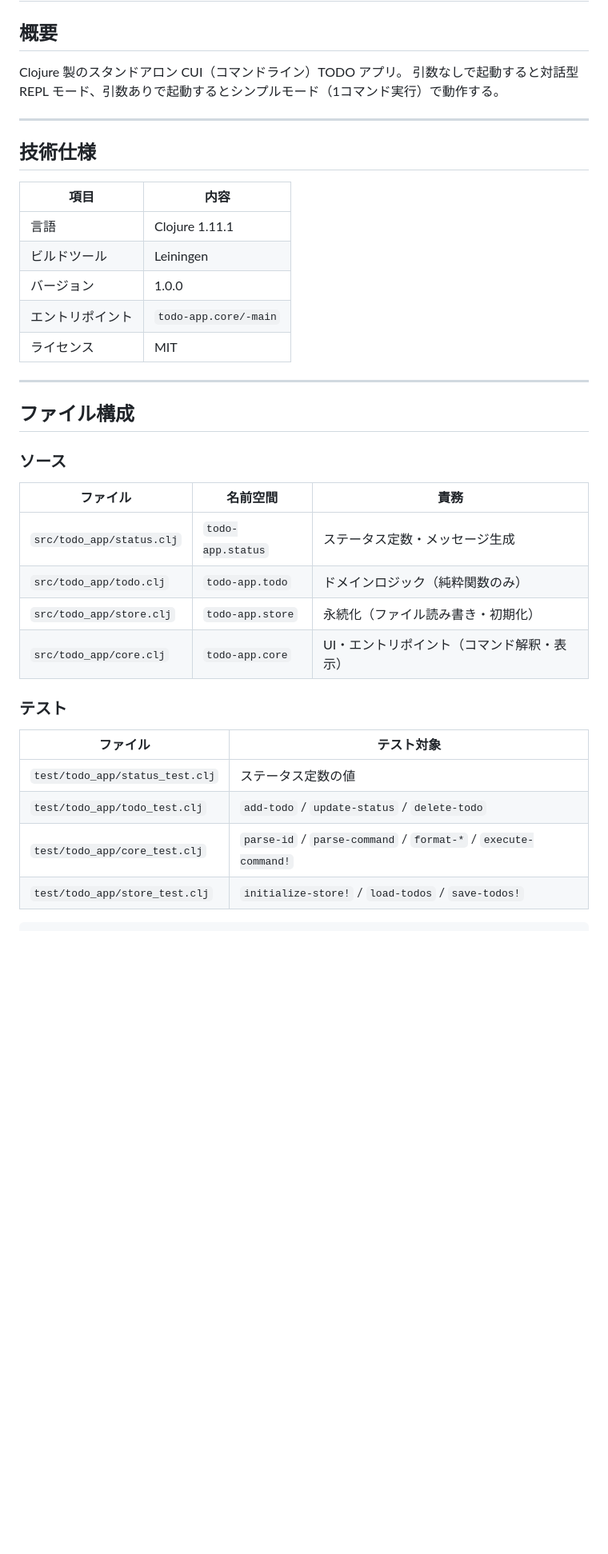
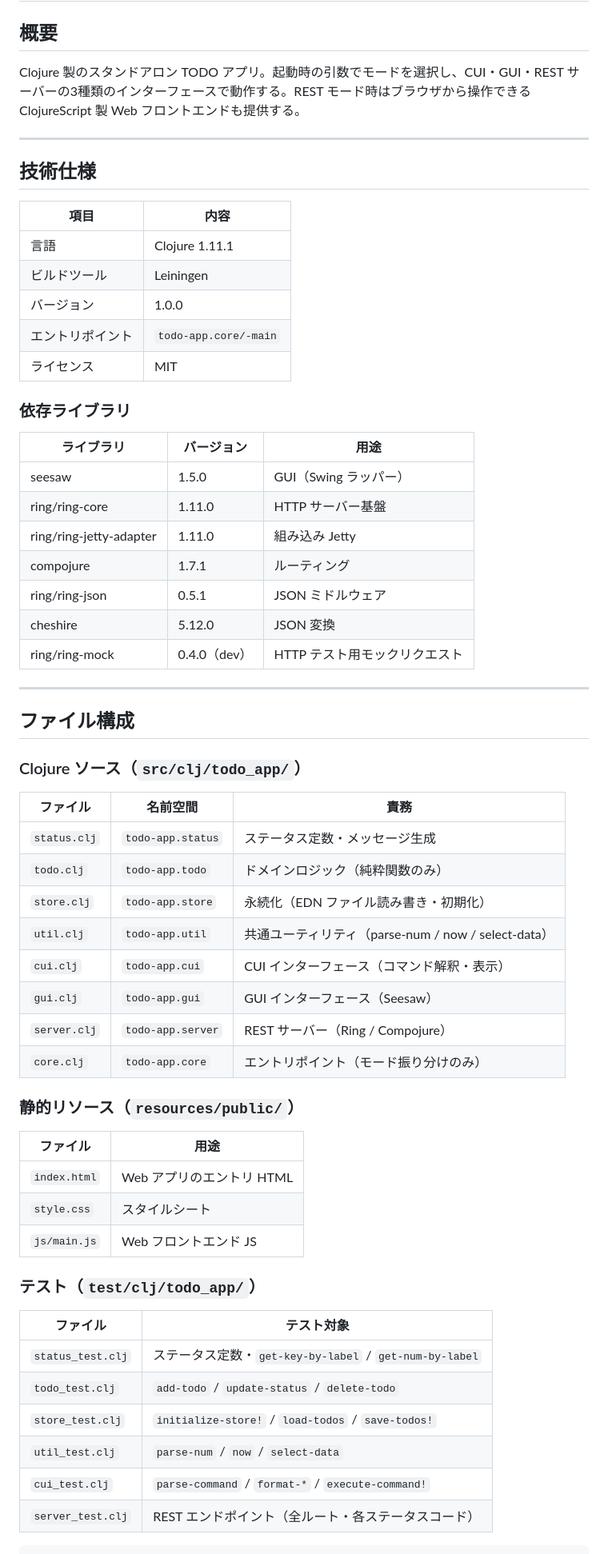
Before and after one commit to gt-326/clj, a Markdown page: Claude Code による AI 駆動開発入門/todo-app/OVERVIEW.md, the part around one of its changes. Shown at 80% size. Drawn GitHub-style; blank space fills up the shorter version.

````diff
--- a/Claude Code による AI 駆動開発入門/todo-app/OVERVIEW.md
+++ b/Claude Code による AI 駆動開発入門/todo-app/OVERVIEW.md
@@ -2,8 +2,7 @@
 
 ## 概要
 
-Clojure 製のスタンドアロン CUI（コマンドライン）TODO アプリ。
-引数なしで起動すると対話型 REPL モード、引数ありで起動するとシンプルモード（1コマンド実行）で動作する。
+Clojure 製のスタンドアロン TODO アプリ。起動時の引数でモードを選択し、CUI・GUI・REST サーバーの3種類のインターフェースで動作する。REST モード時はブラウザから操作できる ClojureScript 製 Web フロントエンドも提供する。
 
 ---
 
@@ -17,26 +16,52 @@ Clojure 製のスタンドアロン CUI（コマンドライン）TODO アプリ
 | エントリポイント | `todo-app.core/-main` |
 | ライセンス | MIT |
 
+### 依存ライブラリ
+
+| ライブラリ | バージョン | 用途 |
+|-----------|-----------|------|
+| seesaw | 1.5.0 | GUI（Swing ラッパー） |
+| ring/ring-core | 1.11.0 | HTTP サーバー基盤 |
+| ring/ring-jetty-adapter | 1.11.0 | 組み込み Jetty |
+| compojure | 1.7.1 | ルーティング |
+| ring/ring-json | 0.5.1 | JSON ミドルウェア |
+| cheshire | 5.12.0 | JSON 変換 |
+| ring/ring-mock | 0.4.0（dev） | HTTP テスト用モックリクエスト |
+
 ---
 
 ## ファイル構成
 
-### ソース
+### Clojure ソース（`src/clj/todo_app/`）
 
 | ファイル | 名前空間 | 責務 |
 |----------|----------|------|
-| `src/todo_app/status.clj` | `todo-app.status` | ステータス定数・メッセージ生成 |
-| `src/todo_app/todo.clj` | `todo-app.todo` | ドメインロジック（純粋関数のみ） |
-| `src/todo_app/store.clj` | `todo-app.store` | 永続化（ファイル読み書き・初期化） |
-| `src/todo_app/core.clj` | `todo-app.core` | UI・エントリポイント（コマンド解釈・表示） |
+| `status.clj` | `todo-app.status` | ステータス定数・メッセージ生成 |
+| `todo.clj` | `todo-app.todo` | ドメインロジック（純粋関数のみ） |
+| `store.clj` | `todo-app.store` | 永続化（EDN ファイル読み書き・初期化） |
+| `util.clj` | `todo-app.util` | 共通ユーティリティ（parse-num / now / select-data） |
+| `cui.clj` | `todo-app.cui` | CUI インターフェース（コマンド解釈・表示） |
+| `gui.clj` | `todo-app.gui` | GUI インターフェース（Seesaw） |
+| `server.clj` | `todo-app.server` | REST サーバー（Ring / Compojure） |
+| `core.clj` | `todo-app.core` | エントリポイント（モード振り分けのみ） |
 
-### テスト
+### 静的リソース（`resources/public/`）
+
+| ファイル | 用途 |
+|----------|------|
+| `index.html` | Web アプリのエントリ HTML |
+| `style.css` | スタイルシート |
+| `js/main.js` | Web フロントエンド JS |
+
+### テスト（`test/clj/todo_app/`）
 
 | ファイル | テスト対象 |
 |----------|------------|
-| `test/todo_app/status_test.clj` | ステータス定数の値 |
-| `test/todo_app/todo_test.clj` | `add-todo` / `update-status` / `delete-todo` |
-| `test/todo_app/core_test.clj` | `parse-id` / `parse-command` / `format-*` / `execute-command!` |
-| `test/todo_app/store_test.clj` | `initialize-store!` / `load-todos` / `save-todos!` |
+| `status_test.clj` | ステータス定数・`get-key-by-label` / `get-num-by-label` |
+| `todo_test.clj` | `add-todo` / `update-status` / `delete-todo` |
+| `store_test.clj` | `initialize-store!` / `load-todos` / `save-todos!` |
+| `util_test.clj` | `parse-num` / `now` / `select-data` |
+| `cui_test.clj` | `parse-command` / `format-*` / `execute-command!` |
+| `server_test.clj` | REST エンドポイント（全ルート・各ステータスコード） |
 
 ```bash
````
Also changed, not shown: other parts of Claude Code による AI 駆動開発入門/todo-app/OVERVIEW.md (+52 -31 lines).
